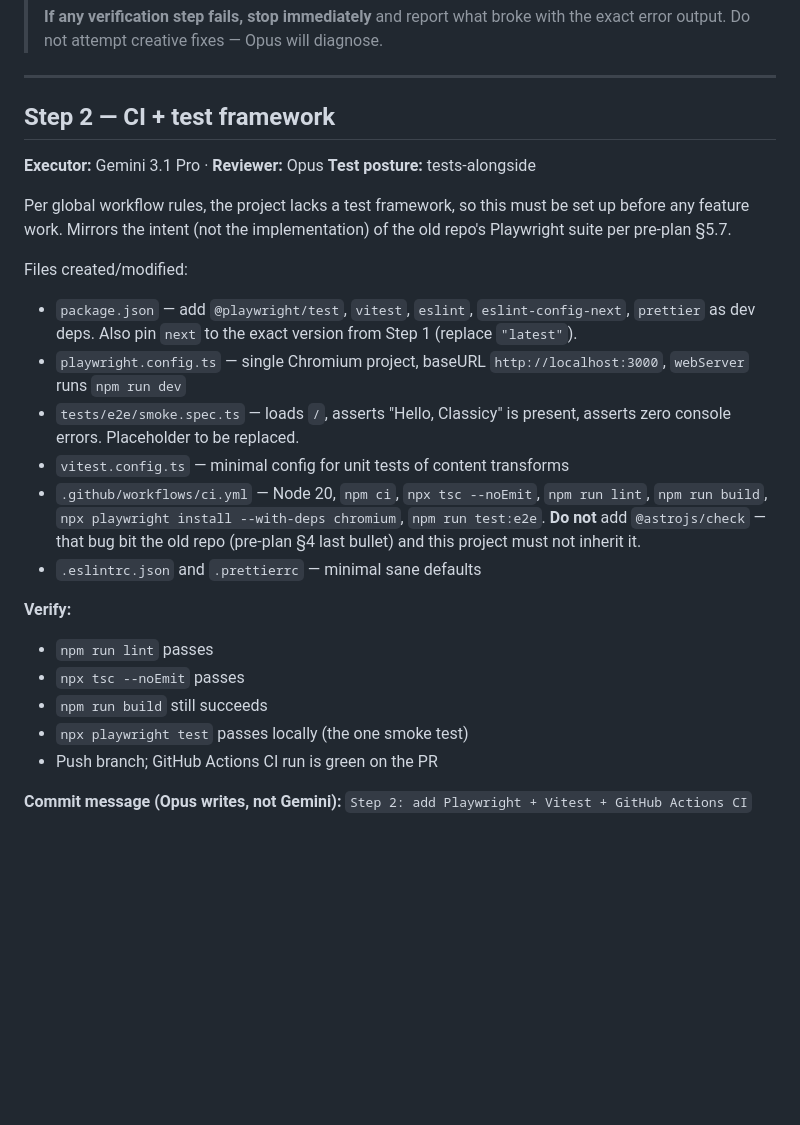
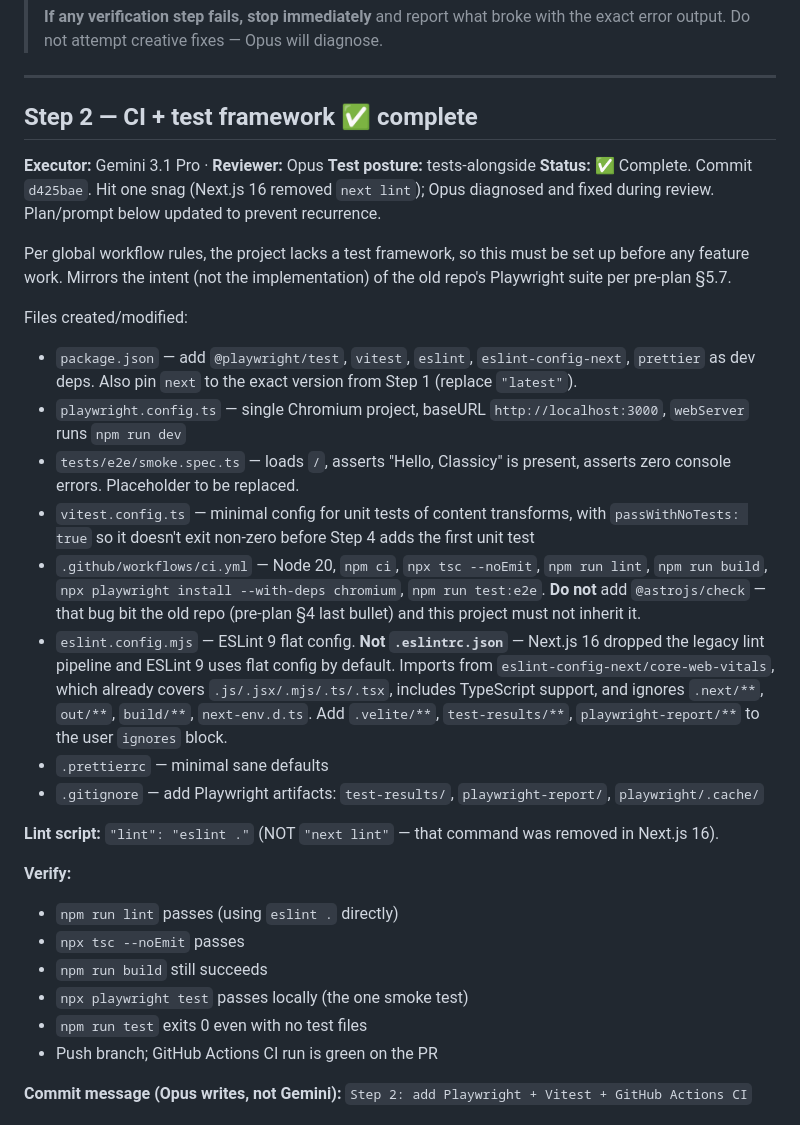
Before and after one commit to rodmachen/code-rodmachen-com, a Markdown page: docs/plans/phase-1.md, the part around one of its changes. GitHub-like rendering; blank space fills up the shorter version.

```diff
--- a/docs/plans/phase-1.md
+++ b/docs/plans/phase-1.md
@@ -194,10 +194,11 @@ could resolve to a newer major.
 
 ---
 
-## Step 2 — CI + test framework
+## Step 2 — CI + test framework ✅ complete
 
 **Executor:** Gemini 3.1 Pro · **Reviewer:** Opus
 **Test posture:** tests-alongside
+**Status:** ✅ Complete. Commit `d425bae`. Hit one snag (Next.js 16 removed `next lint`); Opus diagnosed and fixed during review. Plan/prompt below updated to prevent recurrence.
 
 Per global workflow rules, the project lacks a test framework, so this
 must be set up before any feature work. Mirrors the intent (not the
@@ -211,19 +212,34 @@ Files created/modified:
   `http://localhost:3000`, `webServer` runs `npm run dev`
 - `tests/e2e/smoke.spec.ts` — loads `/`, asserts "Hello, Classicy" is
   present, asserts zero console errors. Placeholder to be replaced.
-- `vitest.config.ts` — minimal config for unit tests of content transforms
+- `vitest.config.ts` — minimal config for unit tests of content transforms,
+  with `passWithNoTests: true` so it doesn't exit non-zero before Step 4
+  adds the first unit test
 - `.github/workflows/ci.yml` — Node 20, `npm ci`, `npx tsc --noEmit`,
   `npm run lint`, `npm run build`,
   `npx playwright install --with-deps chromium`, `npm run test:e2e`.
   **Do not** add `@astrojs/check` — that bug bit the old repo (pre-plan
   §4 last bullet) and this project must not inherit it.
-- `.eslintrc.json` and `.prettierrc` — minimal sane defaults
+- `eslint.config.mjs` — ESLint 9 flat config. **Not `.eslintrc.json`** —
+  Next.js 16 dropped the legacy lint pipeline and ESLint 9 uses flat
+  config by default. Imports from `eslint-config-next/core-web-vitals`,
+  which already covers `.js/.jsx/.mjs/.ts/.tsx`, includes TypeScript
+  support, and ignores `.next/**`, `out/**`, `build/**`, `next-env.d.ts`.
+  Add `.velite/**`, `test-results/**`, `playwright-report/**` to the
+  user `ignores` block.
+- `.prettierrc` — minimal sane defaults
+- `.gitignore` — add Playwright artifacts: `test-results/`,
+  `playwright-report/`, `playwright/.cache/`
+
+**Lint script:** `"lint": "eslint ."` (NOT `"next lint"` — that command
+was removed in Next.js 16).
 
 **Verify:**
-- `npm run lint` passes
+- `npm run lint` passes (using `eslint .` directly)
 - `npx tsc --noEmit` passes
 - `npm run build` still succeeds
 - `npx playwright test` passes locally (the one smoke test)
+- `npm run test` exits 0 even with no test files
 - Push branch; GitHub Actions CI run is green on the PR
 
 **Commit message (Opus writes, not Gemini):** `Step 2: add Playwright + Vitest + GitHub Actions CI`
```
Also changed, not shown: other parts of docs/plans/phase-1.md (+33 -4 lines).
